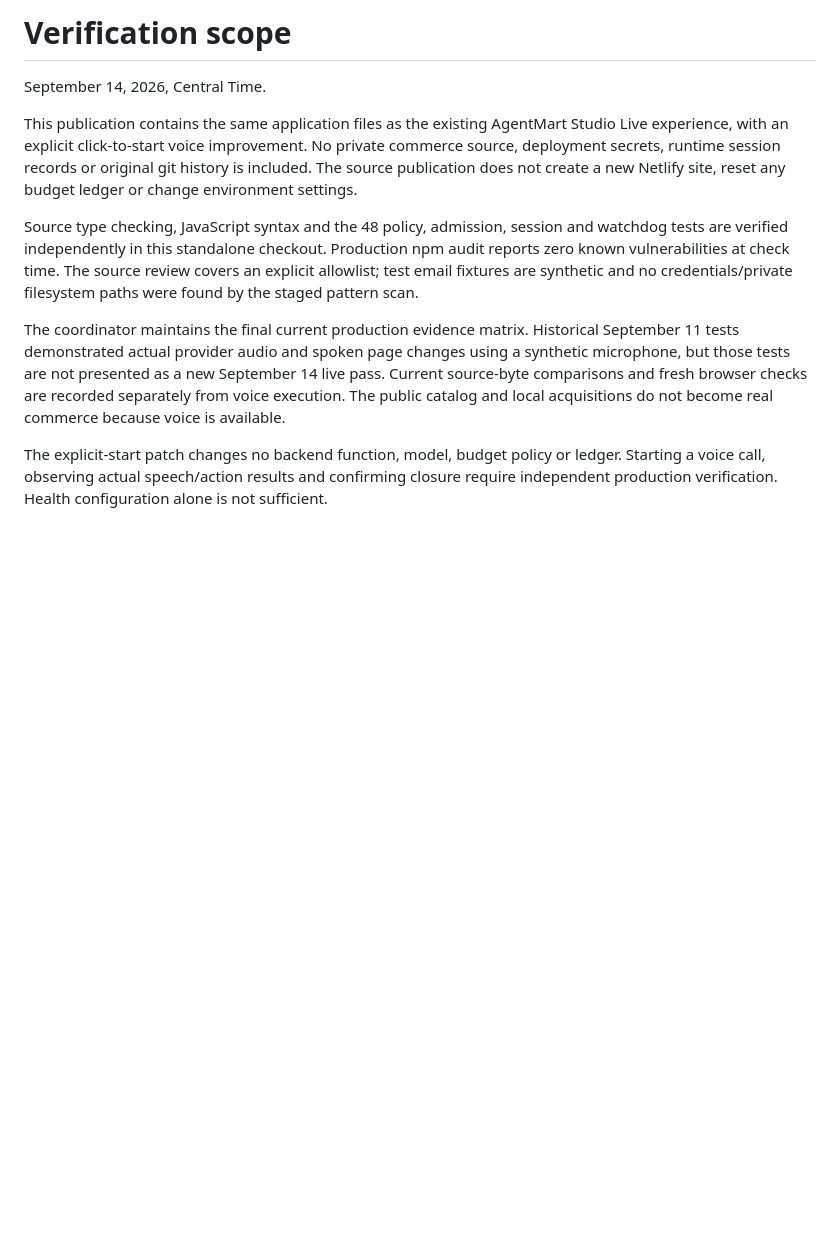
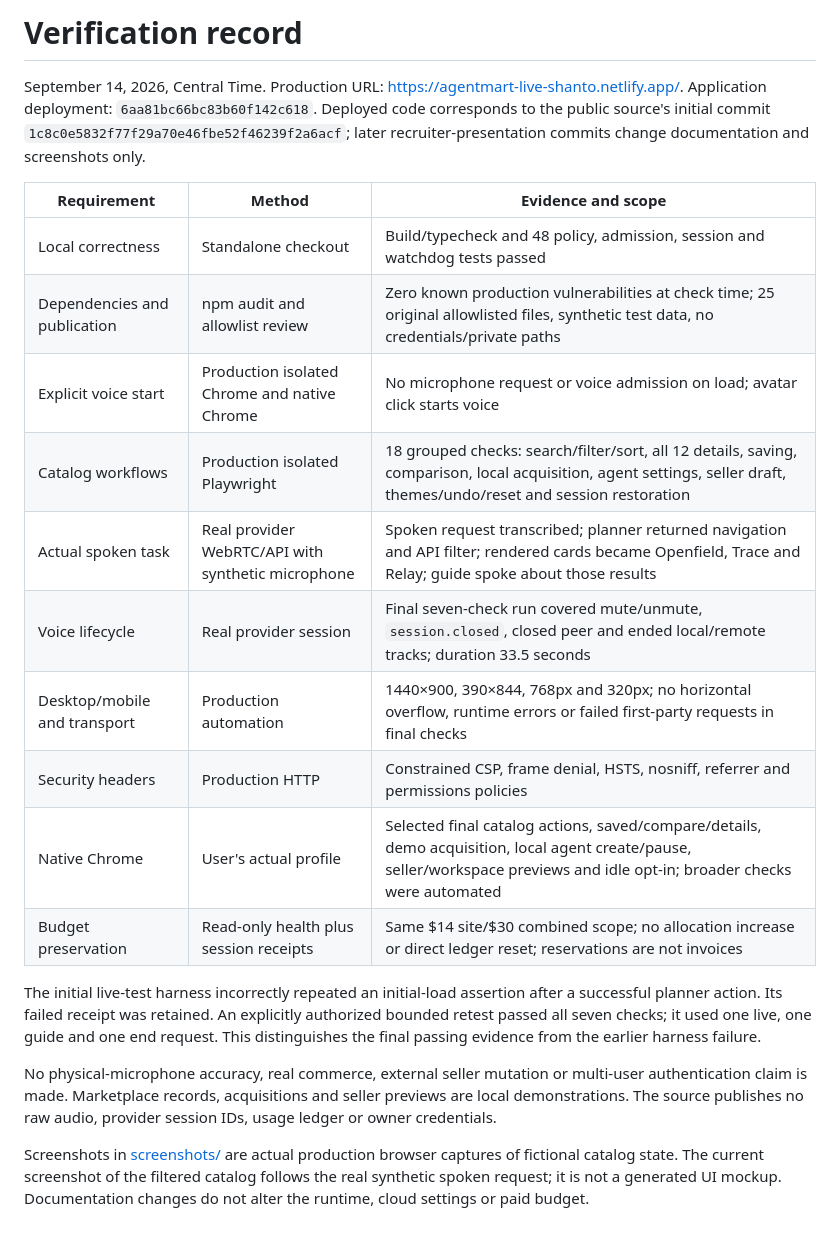
Before and after one commit to shanto12/agentmart-showcase, a Markdown page: docs/VERIFICATION.md, the part around the change. GitHub-like rendering; blank space fills up the shorter version.

```diff
--- a/docs/VERIFICATION.md
+++ b/docs/VERIFICATION.md
@@ -1,11 +1,22 @@
-# Verification scope
+# Verification record
 
-September 14, 2026, Central Time.
+September 14, 2026, Central Time. Production URL: https://agentmart-live-shanto.netlify.app/. Application deployment: `6aa81bc66bc83b60f142c618`. Deployed code corresponds to the public source's initial commit `1c8c0e5832f77f29a70e46fbe52f46239f2a6acf`; later recruiter-presentation commits change documentation and screenshots only.
 
-This publication contains the same application files as the existing AgentMart Studio Live experience, with an explicit click-to-start voice improvement. No private commerce source, deployment secrets, runtime session records or original git history is included. The source publication does not create a new Netlify site, reset any budget ledger or change environment settings.
+| Requirement | Method | Evidence and scope |
+| --- | --- | --- |
+| Local correctness | Standalone checkout | Build/typecheck and 48 policy, admission, session and watchdog tests passed |
+| Dependencies and publication | npm audit and allowlist review | Zero known production vulnerabilities at check time; 25 original allowlisted files, synthetic test data, no credentials/private paths |
+| Explicit voice start | Production isolated Chrome and native Chrome | No microphone request or voice admission on load; avatar click starts voice |
+| Catalog workflows | Production isolated Playwright | 18 grouped checks: search/filter/sort, all 12 details, saving, comparison, local acquisition, agent settings, seller draft, themes/undo/reset and session restoration |
+| Actual spoken task | Real provider WebRTC/API with synthetic microphone | Spoken request transcribed; planner returned navigation and API filter; rendered cards became Openfield, Trace and Relay; guide spoke about those results |
+| Voice lifecycle | Real provider session | Final seven-check run covered mute/unmute, `session.closed`, closed peer and ended local/remote tracks; duration 33.5 seconds |
+| Desktop/mobile and transport | Production automation | 1440×900, 390×844, 768px and 320px; no horizontal overflow, runtime errors or failed first-party requests in final checks |
+| Security headers | Production HTTP | Constrained CSP, frame denial, HSTS, nosniff, referrer and permissions policies |
+| Native Chrome | User's actual profile | Selected final catalog actions, saved/compare/details, demo acquisition, local agent create/pause, seller/workspace previews and idle opt-in; broader checks were automated |
+| Budget preservation | Read-only health plus session receipts | Same $14 site/$30 combined scope; no allocation increase or direct ledger reset; reservations are not invoices |
 
-Source type checking, JavaScript syntax and the 48 policy, admission, session and watchdog tests are verified independently in this standalone checkout. Production npm audit reports zero known vulnerabilities at check time. The source review covers an explicit allowlist; test email fixtures are synthetic and no credentials/private filesystem paths were found by the staged pattern scan.
+The initial live-test harness incorrectly repeated an initial-load assertion after a successful planner action. Its failed receipt was retained. An explicitly authorized bounded retest passed all seven checks; it used one live, one guide and one end request. This distinguishes the final passing evidence from the earlier harness failure.
 
-The coordinator maintains the final current production evidence matrix. Historical September 11 tests demonstrated actual provider audio and spoken page changes using a synthetic microphone, but those tests are not presented as a new September 14 live pass. Current source-byte comparisons and fresh browser checks are recorded separately from voice execution. The public catalog and local acquisitions do not become real commerce because voice is available.
+No physical-microphone accuracy, real commerce, external seller mutation or multi-user authentication claim is made. Marketplace records, acquisitions and seller previews are local demonstrations. The source publishes no raw audio, provider session IDs, usage ledger or owner credentials.
 
-The explicit-start patch changes no backend function, model, budget policy or ledger. Starting a voice call, observing actual speech/action results and confirming closure require independent production verification. Health configuration alone is not sufficient.
+Screenshots in [screenshots/](screenshots/) are actual production browser captures of fictional catalog state. The current screenshot of the filtered catalog follows the real synthetic spoken request; it is not a generated UI mockup. Documentation changes do not alter the runtime, cloud settings or paid budget.
```
Also changed, not shown: README.md (+41 -45 lines), docs/SETUP.md (added, +26 -0 lines), docs/screenshots/catalog.png (added), docs/screenshots/voice-filter-result.png (added).
